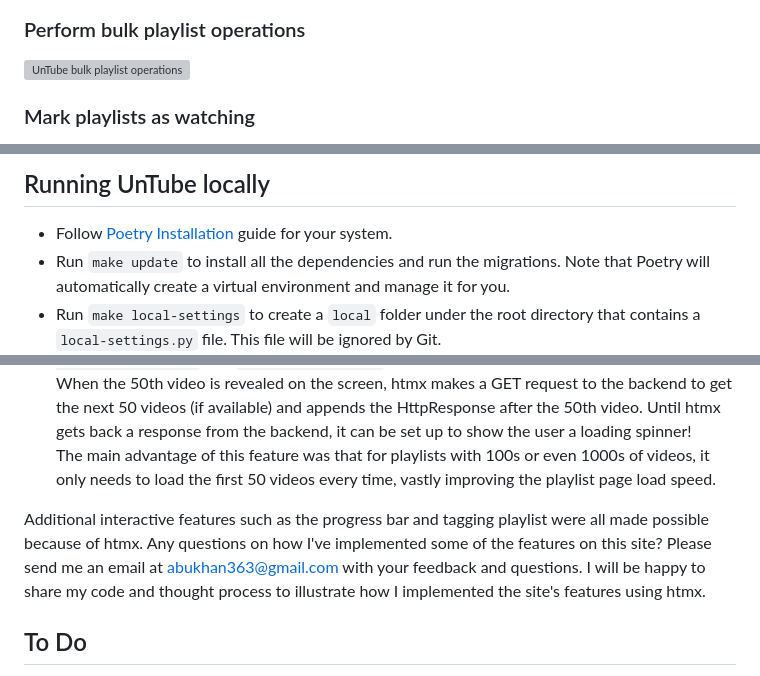
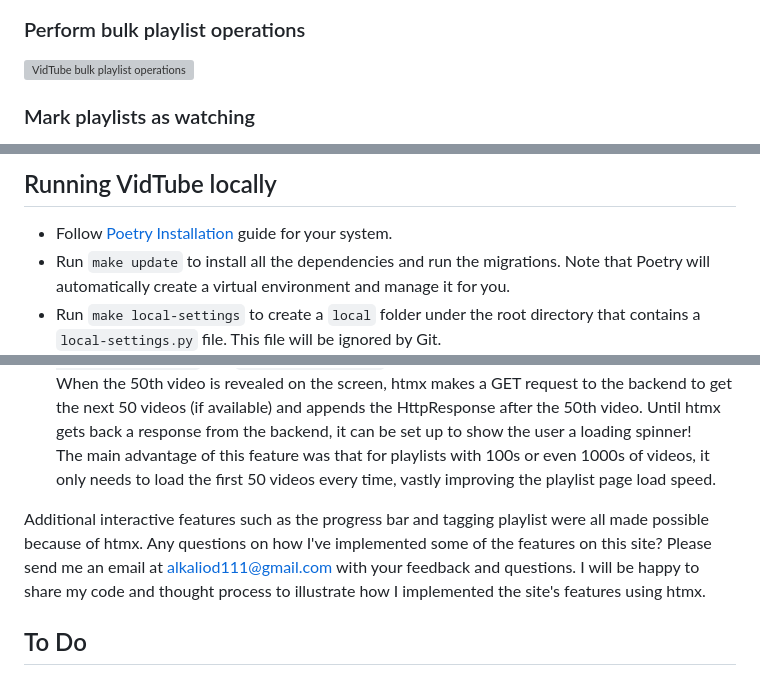
Before and after one commit to AlkaloidWells/VidTube, a Markdown page: README.md, 3 parts joined by grey strips. Rendered like a GitHub page; grey boxes are pictures that could not be loaded.

```diff
--- a/README.md
+++ b/README.md
@@ -35,7 +35,7 @@ Apart from the base features mentioned above, UnTube offers more:
 
 ### Perform bulk playlist operations
 
-![UnTube bulk playlist operations](https://bakaabu.pythonanywhere.com/static/assets/imgs/features.70cfacf34e92.gif)
+![VidTube bulk playlist operations](https://bakaabu.pythonanywhere.com/static/assets/imgs/features.70cfacf34e92.gif)
 
 ### Mark playlists as watching
 
@@ -43,6 +43,6 @@ Apart from the base features mentioned above, UnTube offers more:
 
 
-## Running UnTube locally
+## Running VidTube locally
 
 - Follow [Poetry Installation](https://python-poetry.org/docs/#installing-with-the-official-installer) guide for your system.
 - Run `make update` to install all the dependencies and run the migrations. Note that Poetry will automatically create a virtual environment and manage it for you.
@@ -79,7 +79,7 @@ Most of the dynamic interactivity on this site was made possible due to [htmx](h
 -    <b>Infinite Scrolling</b> For playlists with more than 50 videos, the next 50 videos are automatically loaded onto the screen only when the user scrolls down to the bottom. htmx's <code>hx-trigger="revealed"</code> and <code>hx-swap="afterend"</code> attributes helped me achieve this functionality. When the 50th video is revealed on the screen, htmx makes a GET request to the backend to get the next 50 videos (if available) and appends the HttpResponse after the 50th video. Until htmx gets back a response from the backend, it can be set up to show the user a loading spinner!<br>
     The main advantage of this feature was that for playlists with 100s or even 1000s of videos, it only needs to load the first 50 videos every time, vastly improving the playlist page load speed.
 
-Additional interactive features such as the progress bar and tagging playlist were all made possible because of htmx. Any questions on how I've implemented some of the features on this site? Please send me an email at [abukhan363@gmail.com](mailto:abukhan363@gmail.com) with your feedback and questions. I will be happy to share my code and thought process to illustrate how I implemented the site's features using htmx.
+Additional interactive features such as the progress bar and tagging playlist were all made possible because of htmx. Any questions on how I've implemented some of the features on this site? Please send me an email at [alkaliod111@gmail.com](mailto:alkaliod111@gmail.com) with your feedback and questions. I will be happy to share my code and thought process to illustrate how I implemented the site's features using htmx.
 
 
 ## To Do
```
Also changed, not shown: other parts of README.md (+11 -11 lines).
